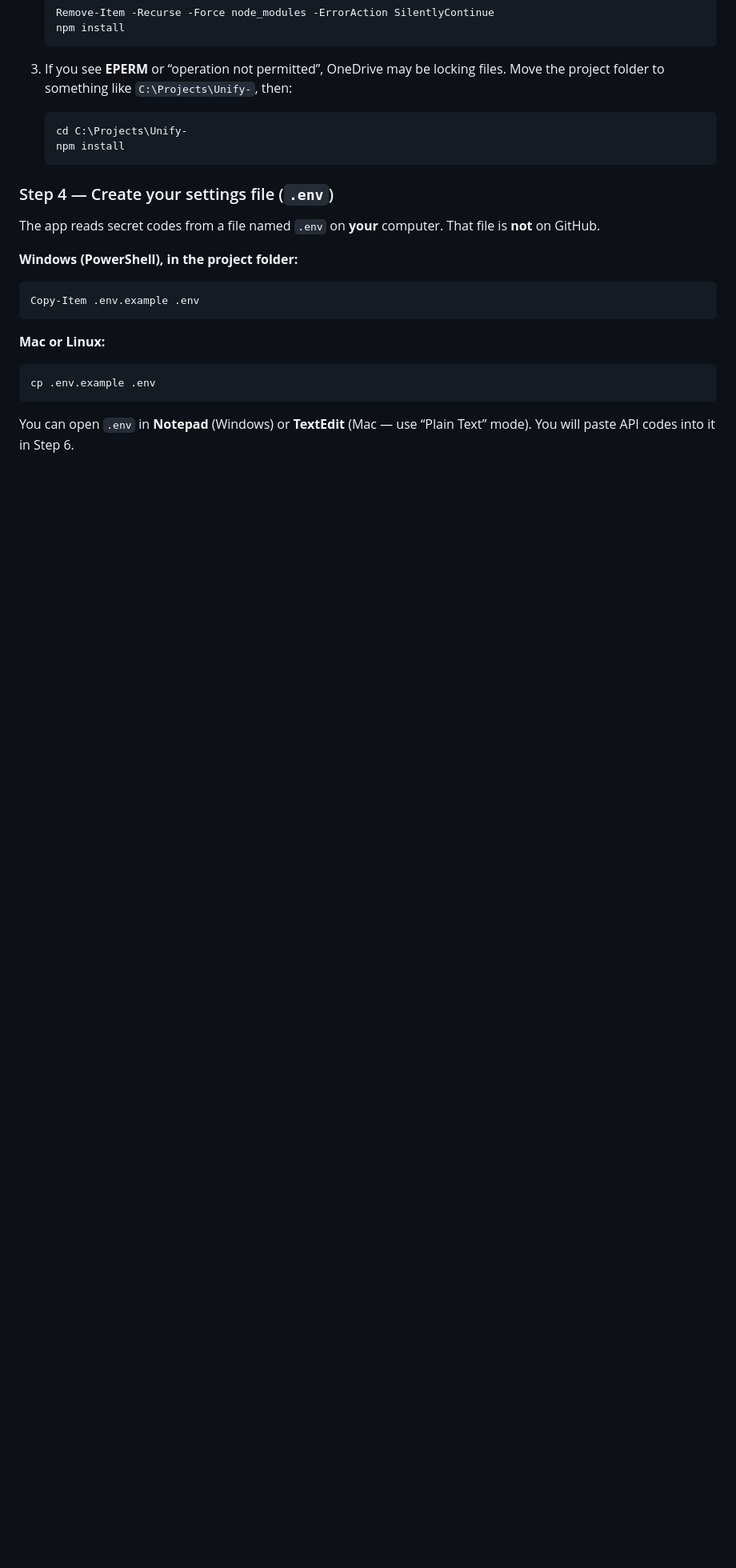
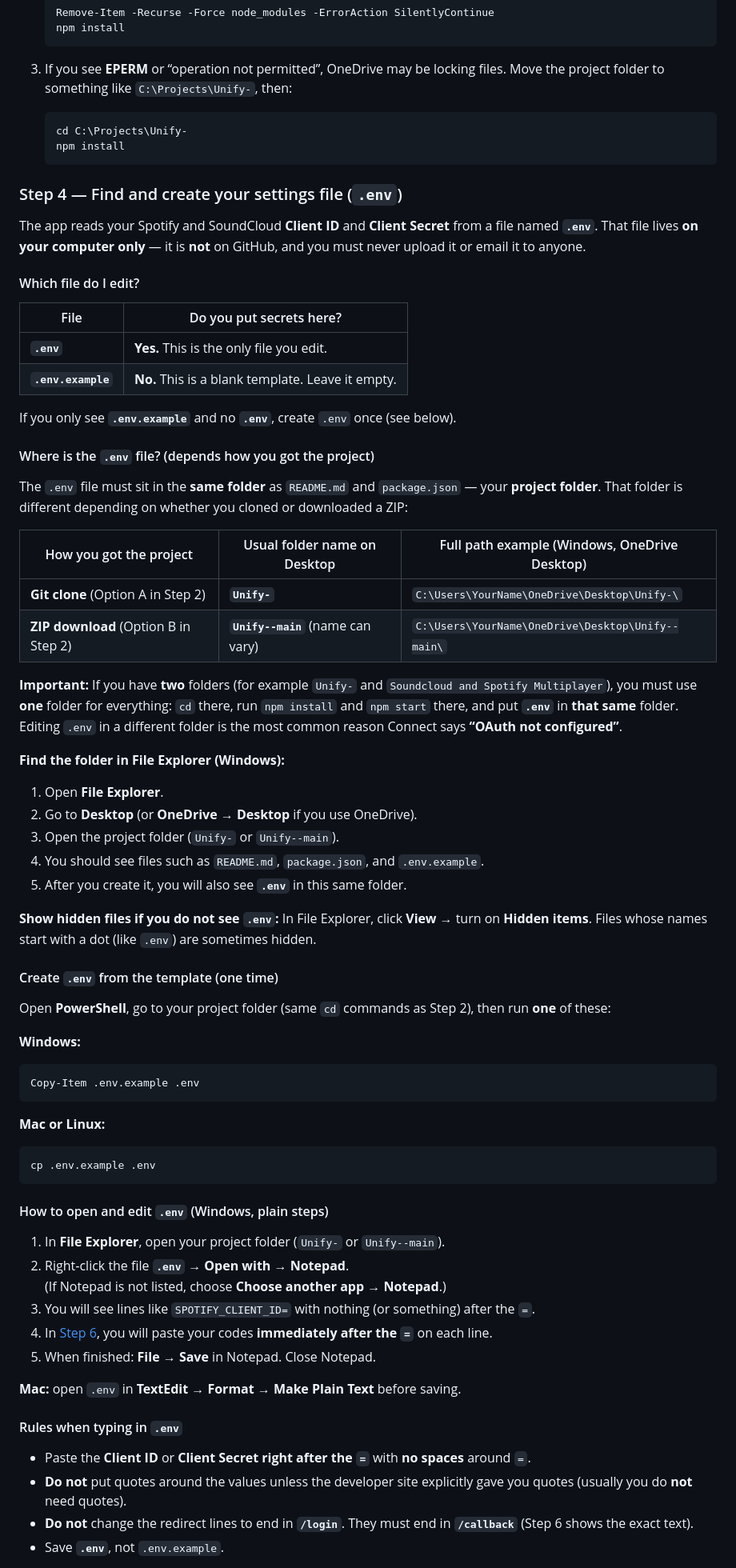
Before and after one commit to chrissohk/Unify-, a Markdown page: README.md, the part around one of its changes. Shown at 80% size. GitHub-like rendering; blank space fills up the shorter version.

````diff
--- a/README.md
+++ b/README.md
@@ -152,11 +152,45 @@ Wait until it finishes **without** red `npm error` lines. This only needs to be
    npm install
    ```
 
-### Step 4 — Create your settings file (`.env`)
+### Step 4 — Find and create your settings file (`.env`)
 
-The app reads secret codes from a file named `.env` on **your** computer. That file is **not** on GitHub.
+The app reads your Spotify and SoundCloud **Client ID** and **Client Secret** from a file named **`.env`**. That file lives **on your computer only** — it is **not** on GitHub, and you must never upload it or email it to anyone.
 
-**Windows (PowerShell), in the project folder:**
+#### Which file do I edit?
+
+| File | Do you put secrets here? |
+|------|---------------------------|
+| **`.env`** | **Yes.** This is the only file you edit. |
+| **`.env.example`** | **No.** This is a blank template. Leave it empty. |
+
+If you only see **`.env.example`** and no **`.env`**, create `.env` once (see below).
+
+#### Where is the `.env` file? (depends how you got the project)
+
+The `.env` file must sit in the **same folder** as `README.md` and `package.json` — your **project folder**. That folder is different depending on whether you cloned or downloaded a ZIP:
+
+| How you got the project | Usual folder name on Desktop | Full path example (Windows, OneDrive Desktop) |
+|-------------------------|------------------------------|-----------------------------------------------|
+| **Git clone** (Option A in Step 2) | **`Unify-`** | `C:\Users\YourName\OneDrive\Desktop\Unify-\` |
+| **ZIP download** (Option B in Step 2) | **`Unify--main`** (name can vary) | `C:\Users\YourName\OneDrive\Desktop\Unify--main\` |
+
+**Important:** If you have **two** folders (for example `Unify-` and `Soundcloud and Spotify Multiplayer`), you must use **one** folder for everything: `cd` there, run `npm install` and `npm start` there, and put **`.env`** in **that same** folder. Editing `.env` in a different folder is the most common reason Connect says **“OAuth not configured”**.
+
+**Find the folder in File Explorer (Windows):**
+
+1. Open **File Explorer**.
+2. Go to **Desktop** (or **OneDrive → Desktop** if you use OneDrive).
+3. Open the project folder (`Unify-` or `Unify--main`).
+4. You should see files such as `README.md`, `package.json`, and `.env.example`.
+5. After you create it, you will also see **`.env`** in this same folder.
+
+**Show hidden files if you do not see `.env`:** In File Explorer, click **View** → turn on **Hidden items**. Files whose names start with a dot (like `.env`) are sometimes hidden.
+
+#### Create `.env` from the template (one time)
+
+Open **PowerShell**, go to your project folder (same `cd` commands as Step 2), then run **one** of these:
+
+**Windows:**
 
 ```powershell
 Copy-Item .env.example .env
@@ -168,4 +202,21 @@ Copy-Item .env.example .env
 cp .env.example .env
 ```
 
-You can open `.env` in **Notepad** (Windows) or **TextEdit** (Mac — use “Plain Text” mode). You will paste API codes into it in Step 6.
+#### How to open and edit `.env` (Windows, plain steps)
+
+1. In **File Explorer**, open your project folder (`Unify-` or `Unify--main`).
+2. Right‑click the file **`.env`** → **Open with** → **Notepad**.
+   (If Notepad is not listed, choose **Choose another app** → **Notepad**.)
+3. You will see lines like `SPOTIFY_CLIENT_ID=` with nothing (or something) after the `=`.
+4. In [Step 6](#step-6--connect-your-real-spotify-and-soundcloud-path-b), you will paste your codes **immediately after the `=`** on each line.
+5. When finished: **File** → **Save** in Notepad. Close Notepad.
+
+**Mac:** open `.env` in **TextEdit** → **Format** → **Make Plain Text** before saving.
+
+#### Rules when typing in `.env`
+
+- Paste the **Client ID** or **Client Secret** **right after the `=`** with **no spaces** around `=`.
+- **Do not** put quotes around the values unless the developer site explicitly gave you quotes (usually you do **not** need quotes).
+- **Do not** change the redirect lines to end in **`/login`**. They must end in **`/callback`** (Step 6 shows the exact text).
+- Save **`.env`**, not `.env.example`.
+
````
Also changed, not shown: other parts of README.md (+42 -20 lines).
